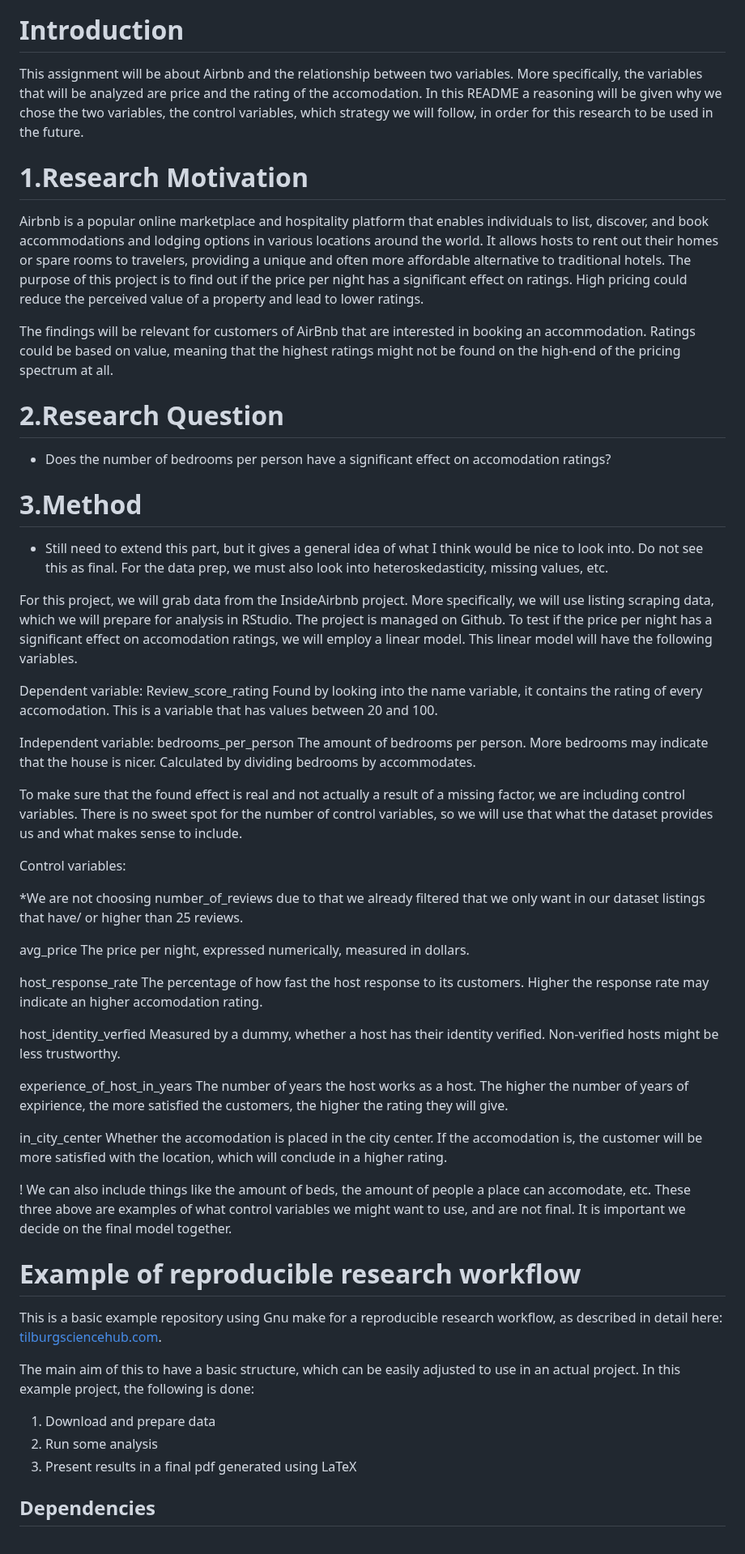
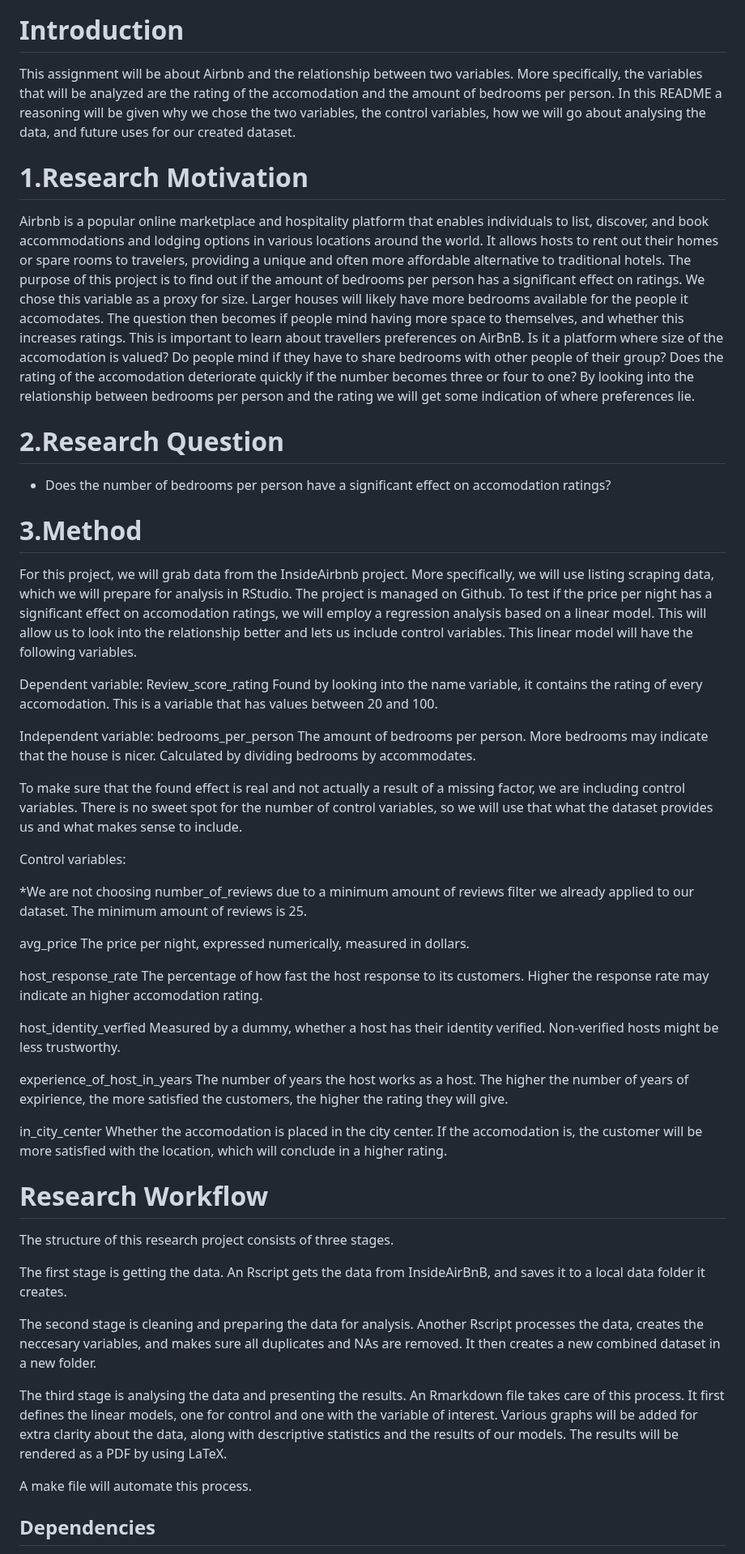
Before and after one commit to course-dprep/Airbnb_Ratings_Bedroom_Analysis, a Markdown page: README.md, the part around one of its changes. Shown at 81% size. Rendered like a GitHub page.

```diff
--- a/README.md
+++ b/README.md
@@ -2,13 +2,11 @@
 
 # Introduction
 
-This assignment will be about Airbnb and the relationship between two variables. More specifically, the variables that will be analyzed are price and the rating of the accomodation. In this README a reasoning will be given why we chose the two variables, the control variables, which strategy we will follow, in order for this research to be used in the future.
+This assignment will be about Airbnb and the relationship between two variables. More specifically, the variables that will be analyzed are the rating of the accomodation and the amount of bedrooms per person. In this README a reasoning will be given why we chose the two variables, the control variables, how we will go about analysing the data, and future uses for our created dataset.
 
 # 1.Research Motivation
 
-Airbnb is a popular online marketplace and hospitality platform that enables individuals to list, discover, and book accommodations and lodging options in various locations around the world. It allows hosts to rent out their homes or spare rooms to travelers, providing a unique and often more affordable alternative to traditional hotels. The purpose of this project is to find out if the price per night has a significant effect on ratings. High pricing could reduce the perceived value of a property and lead to lower ratings.
-
-The findings will be relevant for customers of AirBnb that are interested in booking an accommodation. Ratings could be based on value, meaning that the highest ratings might not be found on the high-end of the pricing spectrum at all.
+Airbnb is a popular online marketplace and hospitality platform that enables individuals to list, discover, and book accommodations and lodging options in various locations around the world. It allows hosts to rent out their homes or spare rooms to travelers, providing a unique and often more affordable alternative to traditional hotels. The purpose of this project is to find out if the amount of bedrooms per person has a significant effect on ratings. We chose this variable as a proxy for size. Larger houses will likely have more bedrooms available for the people it accomodates. The question then becomes if people mind having more space to themselves, and whether this increases ratings. This is important to learn about travellers preferences on AirBnB. Is it a platform where size of the accomodation is valued? Do people mind if they have to share bedrooms with other people of their group? Does the rating of the accomodation deteriorate quickly if the number becomes three or four to one? By looking into the relationship between bedrooms per person and the rating we will get some indication of where preferences lie.
 
 # 2.Research Question
 
@@ -16,9 +14,7 @@ The findings will be relevant for customers of AirBnb that are interested in boo
 
 # 3.Method
 
-- Still need to extend this part, but it gives a general idea of what I think would be nice to look into. Do not see this as final. For the data prep, we must also look into heteroskedasticity, missing values, etc.
-
-For this project, we will grab data from the InsideAirbnb project. More specifically, we will use listing scraping data, which we will prepare for analysis in RStudio. The project is managed on Github. To test if the price per night has a significant effect on accomodation ratings, we will employ a linear model. This linear model will have the following variables.
+For this project, we will grab data from the InsideAirbnb project. More specifically, we will use listing scraping data, which we will prepare for analysis in RStudio. The project is managed on Github. To test if the price per night has a significant effect on accomodation ratings, we will employ a regression analysis based on a linear model. This will allow us to look into the relationship better and lets us include control variables. This linear model will have the following variables.
 
 Dependent variable:
   Review_score_rating
@@ -32,7 +28,7 @@ To make sure that the found effect is real and not actually a result of a missin
 
 Control variables:
 
-*We are not choosing number_of_reviews due to that we already filtered that we only want in our dataset listings that have/ or higher than 25 reviews.
+*We are not choosing number_of_reviews due to a minimum amount of reviews filter we already applied to our dataset. The minimum amount of reviews is 25.
 
  avg_price
     The price per night, expressed numerically, measured in dollars.
@@ -50,18 +46,17 @@ Control variables:
     Whether the accomodation is placed in the city center. If the accomodation is, the customer will be more satisfied with the location, which will conclude in a higher rating.
 
 
+# Research Workflow
 
+The structure of this research project consists of three stages.
 
-! We can also include things like the amount of beds, the amount of people a place can accomodate, etc. These three above are examples of what control variables we might want to use, and are not final. It is important we decide on the final model together.
+The first stage is getting the data. An Rscript gets the data from InsideAirBnB, and saves it to a local data folder it creates.
 
-# Example of reproducible research workflow
+The second stage is cleaning and preparing the data for analysis. Another Rscript processes the data, creates the neccesary variables, and makes sure all duplicates and NAs are removed. It then creates a new combined dataset in a new folder.
 
-This is a basic example repository using Gnu make for a reproducible research workflow, as described in detail here: [tilburgsciencehub.com](http://tilburgsciencehub.com/).
+The third stage is analysing the data and presenting the results. An Rmarkdown file takes care of this process. It first defines the linear models, one for control and one with the variable of interest. Various graphs will be added for extra clarity about the data, along with descriptive statistics and the results of our models. The results will be rendered as a PDF by using LaTeX.
 
-The main aim of this to have a basic structure, which can be easily adjusted to use in an actual project.  In this example project, the following is done:
-1. Download and prepare data
-2. Run some analysis
-3. Present results in a final pdf generated using LaTeX
+A make file will automate this process.
 
 ## Dependencies
 - R
```
Also changed, not shown: other parts of README.md (+2 -2 lines).
